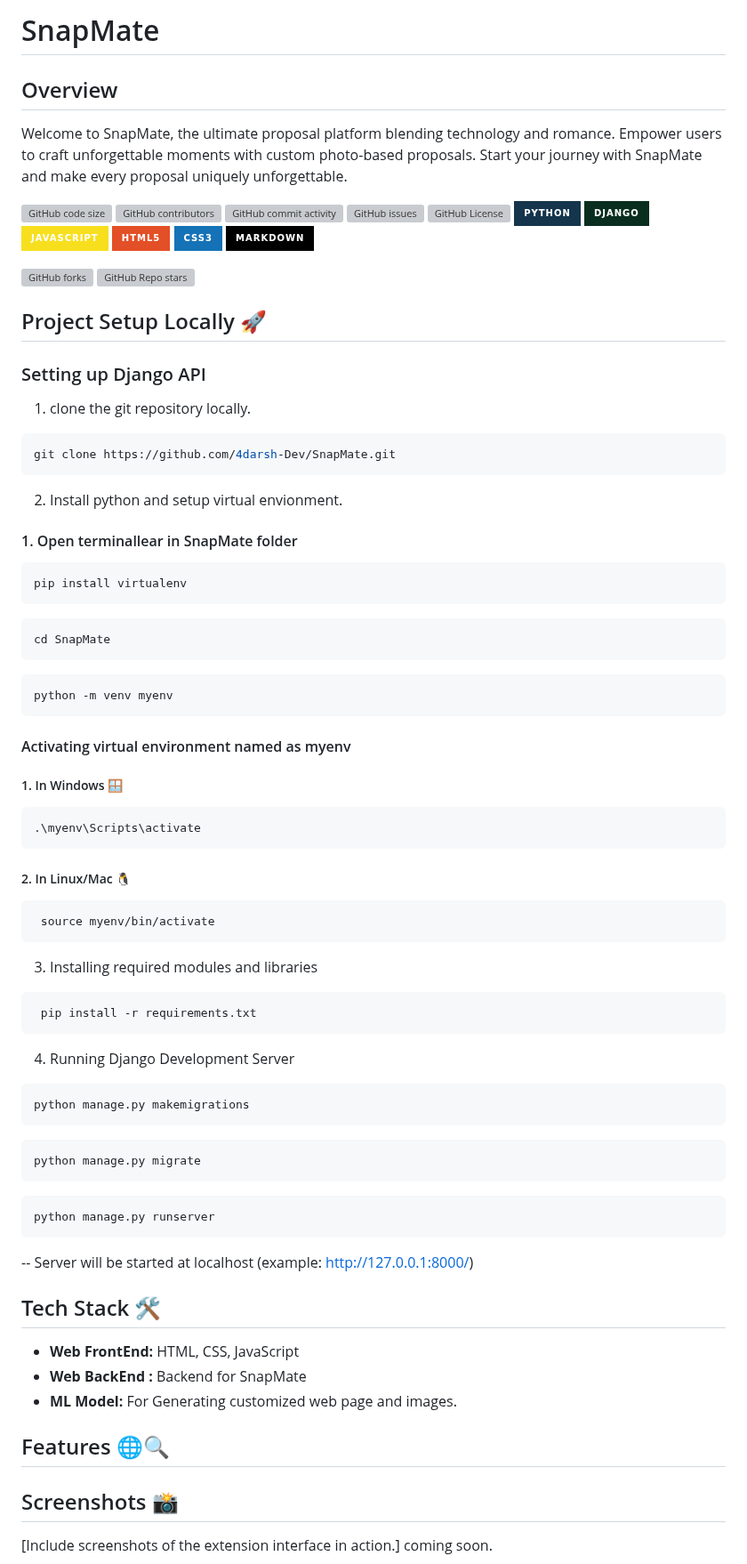
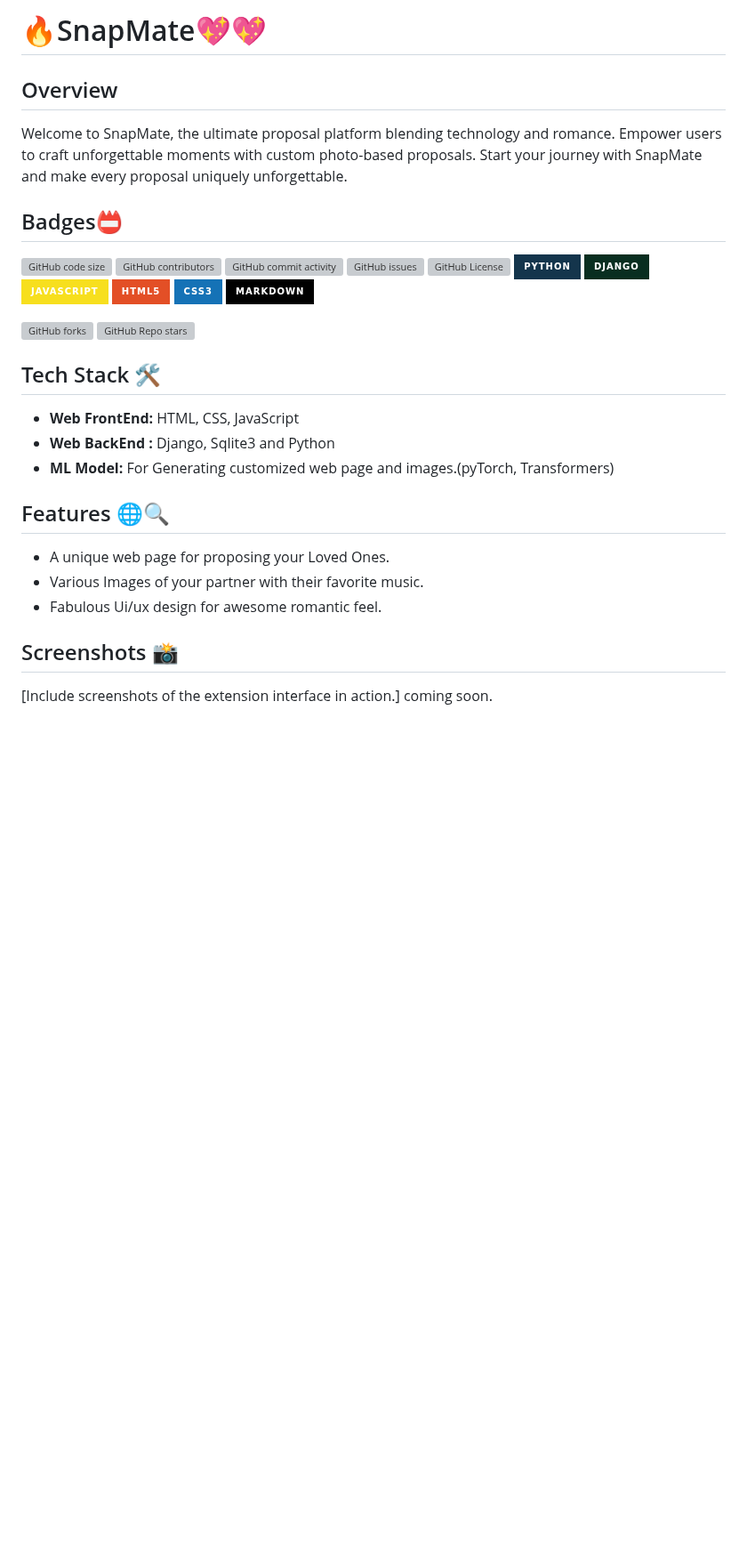
Before and after one commit to 4darsh-Dev/SnapMate, a Markdown page: README.md, the part around one of its changes. Shown at 89% size. GitHub-like rendering; badges without logos; blank space fills up the shorter version; grey boxes are pictures that could not be loaded.

````diff
--- a/README.md
+++ b/README.md
@@ -1,4 +1,4 @@
-# SnapMate
+# 🔥SnapMate💖💖
 
 
 ## Overview
@@ -8,6 +8,8 @@ Welcome to SnapMate, the ultimate proposal platform blending technology and roma
 <!-- <p align="center">
   <img src="https://onionreads.com/wp-content/uploads/2024/01/Screenshot-2024-01-15-014420.png" alt="SnapMate" width="600px" />
 </p> -->
+
+## Badges📛
 
 ![GitHub code size](https://img.shields.io/github/languages/code-size/4darsh-Dev/SnapMate?style=plastic)
 ![GitHub contributors](https://img.shields.io/github/contributors/4darsh-Dev/SnapMate?style=plastic)
@@ -47,60 +49,18 @@ Welcome to SnapMate, the ultimate proposal platform blending technology and roma
 </p> -->
 
 
-## Project Setup Locally 🚀
-
-
-### Setting up Django API
-
-1. clone the git repository locally.
-```bash
-git clone https://github.com/4darsh-Dev/SnapMate.git
-```
-2. Install python and setup virtual envionment.
-#### 1. Open terminallear in SnapMate folder
-```bash
-pip install virtualenv
-```
-```bash
-cd SnapMate
-```
-```bash
-python -m venv myenv
-```
-#### Activating virtual environment named as myenv
-##### 1. In Windows 🪟
-```bash
-.\myenv\Scripts\activate
-```
-##### 2. In Linux/Mac 🐧
-```bash
- source myenv/bin/activate
- ```
-
-3. Installing required modules and libraries
-```bash
- pip install -r requirements.txt
- ```
-
-4. Running Django Development Server
-```bash
-python manage.py makemigrations
-```
-```bash
-python manage.py migrate
-```
-```bash
-python manage.py runserver
-```
--- Server will be started at localhost (example: http://127.0.0.1:8000/)
 
 ## Tech Stack 🛠️
 
 - **Web FrontEnd:** HTML, CSS, JavaScript
-- **Web BackEnd :** Backend for SnapMate
-- **ML Model:** For Generating customized web page and images.
+- **Web BackEnd :** Django, Sqlite3 and Python
+- **ML Model:** For Generating customized web page and images.(pyTorch, Transformers)
 
 ## Features 🌐🔍
+- A unique web page for proposing your Loved Ones.
+- Various Images of your partner with their favorite music.
+- Fabulous Ui/ux design for awesome romantic feel.
+
 
 ## Screenshots 📸
 
````
Also changed, not shown: other parts of README.md (+12 -54 lines).
